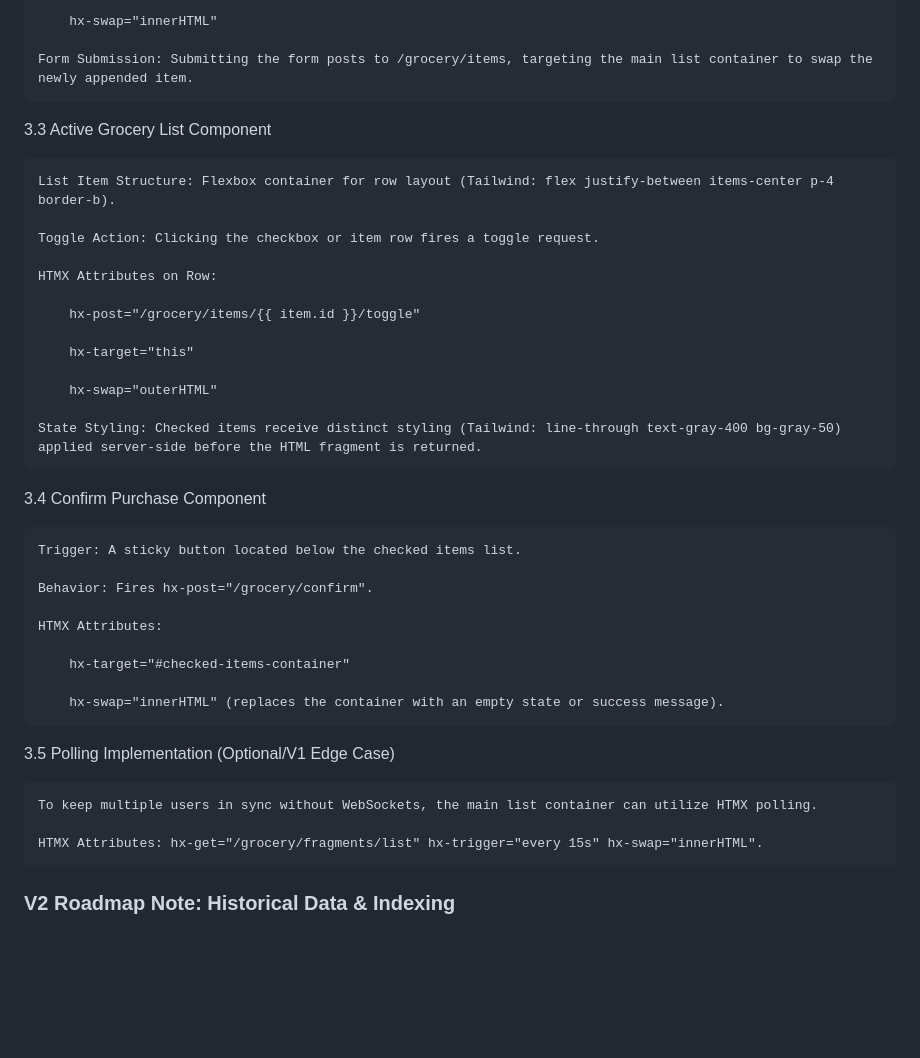
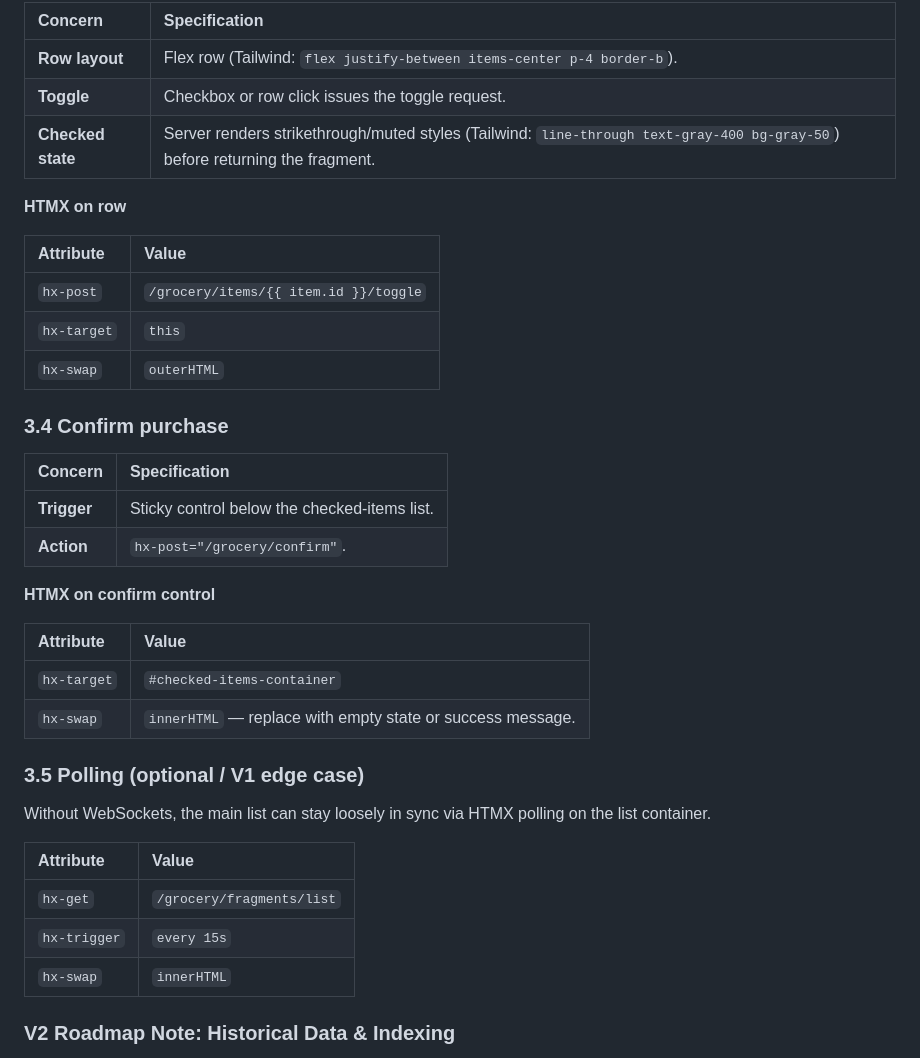
Before and after one commit to Senty-B/Grocery_List, a Markdown page: Schema_API_UI_sub_specs.md, the part around one of its changes. GitHub-like rendering; blank space fills up the shorter version.

```diff
--- a/Schema_API_UI_sub_specs.md
+++ b/Schema_API_UI_sub_specs.md
@@ -104,42 +115,41 @@ The UI avoids complex state management by leveraging HTMX attributes directly on
 
-        hx-swap="innerHTML"
+| Concern | Specification |
+| :------ | :-------------- |
+| **Row layout** | Flex row (Tailwind: `flex justify-between items-center p-4 border-b`). |
+| **Toggle** | Checkbox or row click issues the toggle request. |
+| **Checked state** | Server renders strikethrough/muted styles (Tailwind: `line-through text-gray-400 bg-gray-50`) before returning the fragment. |
 
-    Form Submission: Submitting the form posts to /grocery/items, targeting the main list container to swap the newly appended item.
+**HTMX on row**
 
-3.3 Active Grocery List Component
+| Attribute  | Value |
+| :--------- | :---- |
+| `hx-post`   | `/grocery/items/{{ item.id }}/toggle` |
+| `hx-target` | `this` |
+| `hx-swap`   | `outerHTML` |
 
-    List Item Structure: Flexbox container for row layout (Tailwind: flex justify-between items-center p-4 border-b).
+### 3.4 Confirm purchase
 
-    Toggle Action: Clicking the checkbox or item row fires a toggle request.
+| Concern | Specification |
+| :------ | :-------------- |
+| **Trigger** | Sticky control below the checked-items list. |
+| **Action** | `hx-post="/grocery/confirm"`. |
 
-    HTMX Attributes on Row:
+**HTMX on confirm control**
 
-        hx-post="/grocery/items/{{ item.id }}/toggle"
+| Attribute   | Value |
+| :---------- | :---- |
+| `hx-target` | `#checked-items-container` |
+| `hx-swap`   | `innerHTML` — replace with empty state or success message. |
 
-        hx-target="this"
+### 3.5 Polling (optional / V1 edge case)
 
-        hx-swap="outerHTML"
+Without WebSockets, the main list can stay loosely in sync via HTMX polling on the list container.
 
-    State Styling: Checked items receive distinct styling (Tailwind: line-through text-gray-400 bg-gray-50) applied server-side before the HTML fragment is returned.
-
-3.4 Confirm Purchase Component
-
-    Trigger: A sticky button located below the checked items list.
-
-    Behavior: Fires hx-post="/grocery/confirm".
-
-    HTMX Attributes:
-
-        hx-target="#checked-items-container"
-
-        hx-swap="innerHTML" (replaces the container with an empty state or success message).
-
-3.5 Polling Implementation (Optional/V1 Edge Case)
-
-    To keep multiple users in sync without WebSockets, the main list container can utilize HTMX polling.
-
-    HTMX Attributes: hx-get="/grocery/fragments/list" hx-trigger="every 15s" hx-swap="innerHTML".
-
+| Attribute    | Value |
+| :----------- | :---- |
+| `hx-get`     | `/grocery/fragments/list` |
+| `hx-trigger` | `every 15s` |
+| `hx-swap`    | `innerHTML` |
 
 ### V2 Roadmap Note: Historical Data & Indexing
 
```
Also changed, not shown: other parts of Schema_API_UI_sub_specs.md (+43 -32 lines).
